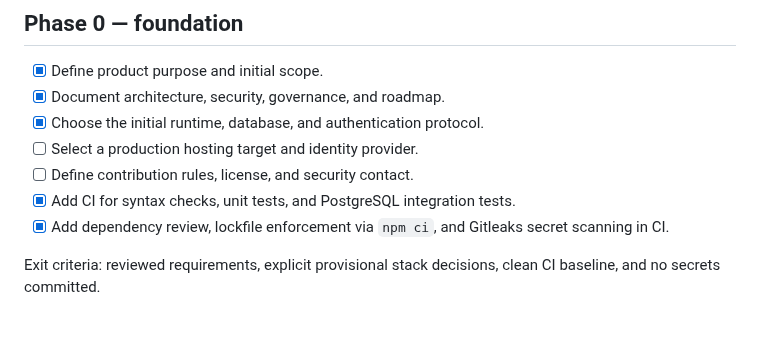
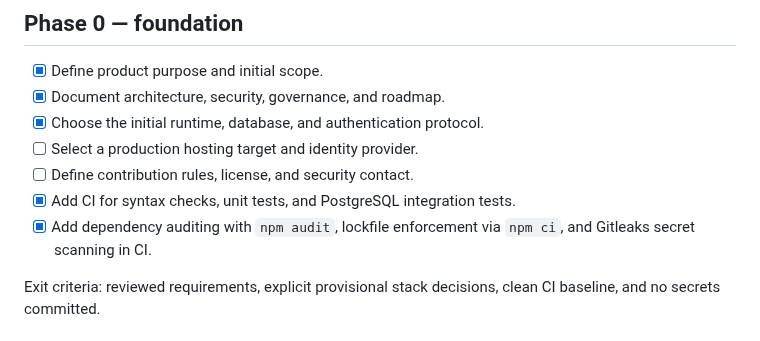
Before and after one commit to Sycosmile/tracelynt, a Markdown page: docs/ROADMAP.md, the part around the change. GitHub-like rendering.

Commit message:
docs: describe dependency audit coverage accurately

```diff
--- a/docs/ROADMAP.md
+++ b/docs/ROADMAP.md
@@ -10,7 +10,7 @@ Items are proposals, not completed features unless implemented and tested. Check
 - [ ] Select a production hosting target and identity provider.
 - [ ] Define contribution rules, license, and security contact.
 - [x] Add CI for syntax checks, unit tests, and PostgreSQL integration tests.
-- [x] Add dependency review, lockfile enforcement via `npm ci`, and Gitleaks secret scanning in CI.
+- [x] Add dependency auditing with `npm audit`, lockfile enforcement via `npm ci`, and Gitleaks secret scanning in CI.
 
 Exit criteria: reviewed requirements, explicit provisional stack decisions, clean CI baseline, and no secrets committed.
 
```
